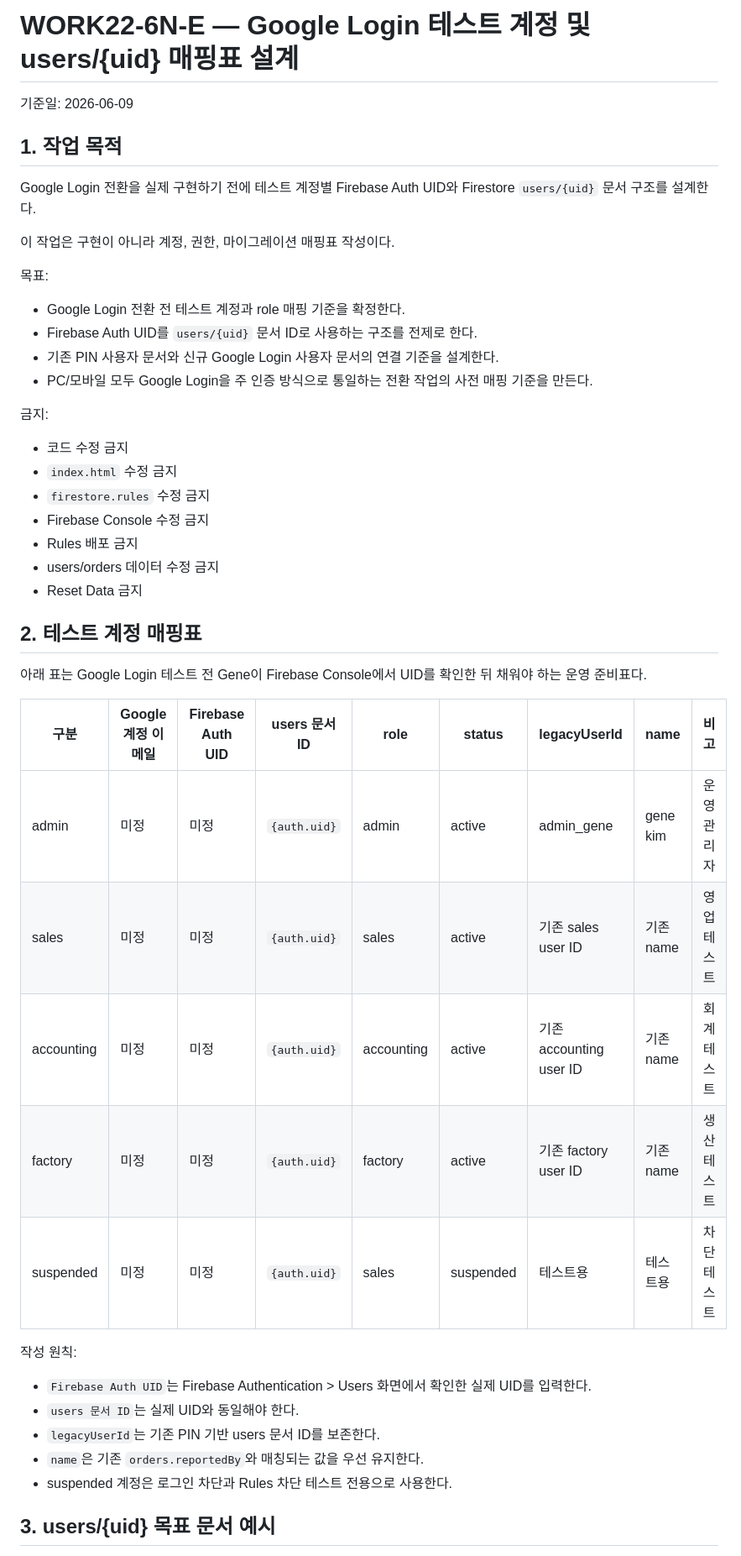
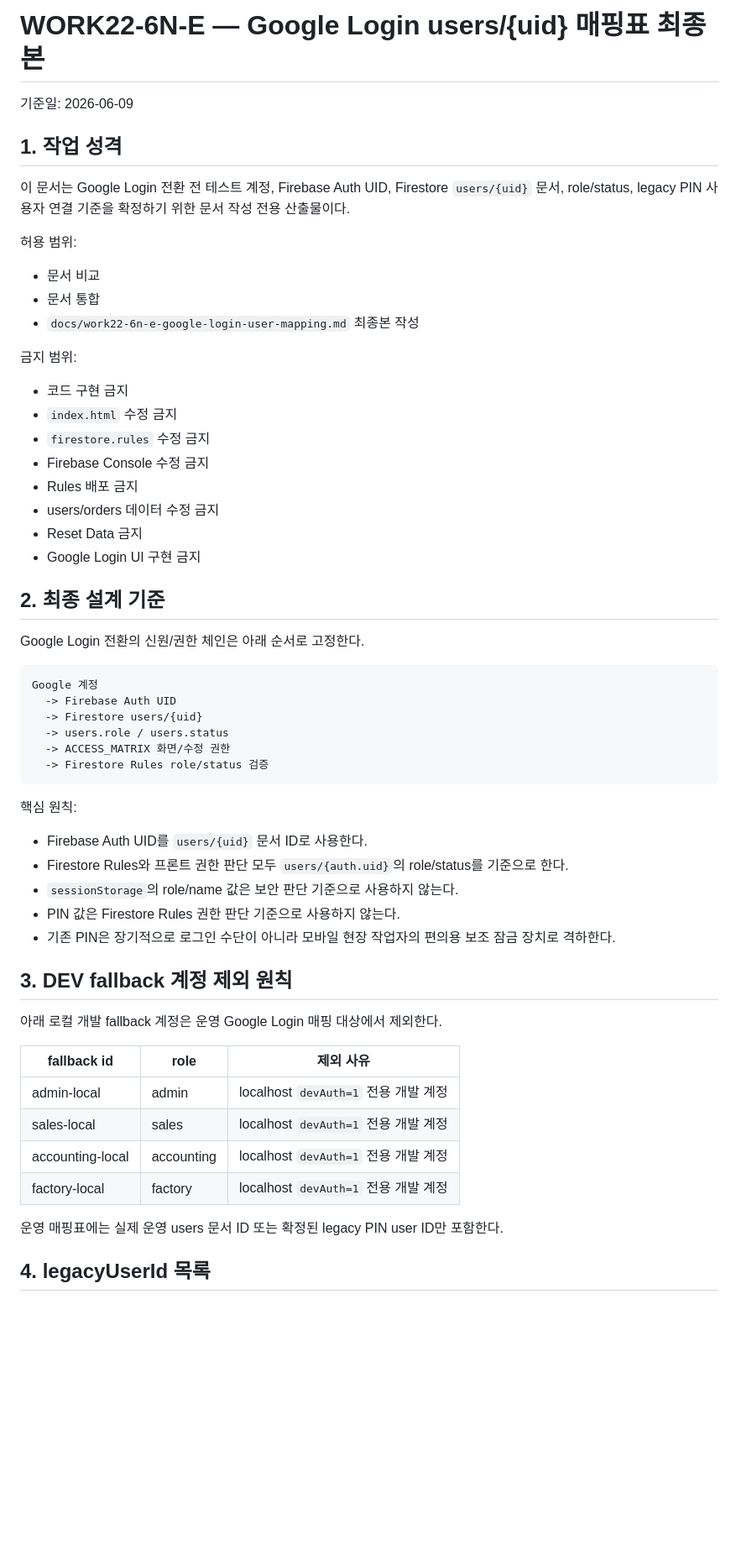
Before and after one commit to kimjinman3187-dot/jinmankim, a Markdown page: docs/work22-6n-e-google-login-user-mapping.md, the part around one of its changes. Shown at 84% size. Rendered like a GitHub page; blank space fills up the shorter version.

````diff
--- a/docs/work22-6n-e-google-login-user-mapping.md
+++ b/docs/work22-6n-e-google-login-user-mapping.md
@@ -1,48 +1,61 @@
-# WORK22-6N-E — Google Login 테스트 계정 및 users/{uid} 매핑표 설계
+# WORK22-6N-E — Google Login users/{uid} 매핑표 최종본
 
 기준일: 2026-06-09
 
-## 1. 작업 목적
+## 1. 작업 성격
 
-Google Login 전환을 실제 구현하기 전에 테스트 계정별 Firebase Auth UID와 Firestore `users/{uid}` 문서 구조를 설계한다.
+이 문서는 Google Login 전환 전 테스트 계정, Firebase Auth UID, Firestore `users/{uid}` 문서, role/status, legacy PIN 사용자 연결 기준을 확정하기 위한 문서 작성 전용 산출물이다.
 
-이 작업은 구현이 아니라 계정, 권한, 마이그레이션 매핑표 작성이다.
+허용 범위:
 
-목표:
+- 문서 비교
+- 문서 통합
+- `docs/work22-6n-e-google-login-user-mapping.md` 최종본 작성
 
-- Google Login 전환 전 테스트 계정과 role 매핑 기준을 확정한다.
-- Firebase Auth UID를 `users/{uid}` 문서 ID로 사용하는 구조를 전제로 한다.
-- 기존 PIN 사용자 문서와 신규 Google Login 사용자 문서의 연결 기준을 설계한다.
-- PC/모바일 모두 Google Login을 주 인증 방식으로 통일하는 전환 작업의 사전 매핑 기준을 만든다.
+금지 범위:
 
-금지:
-
-- 코드 수정 금지
+- 코드 구현 금지
 - `index.html` 수정 금지
 - `firestore.rules` 수정 금지
 - Firebase Console 수정 금지
 - Rules 배포 금지
 - users/orders 데이터 수정 금지
 - Reset Data 금지
+- Google Login UI 구현 금지
 
-## 2. 테스트 계정 매핑표
+## 2. 최종 설계 기준
 
-아래 표는 Google Login 테스트 전 Gene이 Firebase Console에서 UID를 확인한 뒤 채워야 하는 운영 준비표다.
+Google Login 전환의 신원/권한 체인은 아래 순서로 고정한다.
 
-| 구분 | Google 계정 이메일 | Firebase Auth UID | users 문서 ID | role | status | legacyUserId | name | 비고 |
-|---|---|---|---|---|---|---|---|---|
-| admin | 미정 | 미정 | `{auth.uid}` | admin | active | admin_gene | gene kim | 운영 관리자 |
-| sales | 미정 | 미정 | `{auth.uid}` | sales | active | 기존 sales user ID | 기존 name | 영업 테스트 |
-| accounting | 미정 | 미정 | `{auth.uid}` | accounting | active | 기존 accounting user ID | 기존 name | 회계 테스트 |
-| factory | 미정 | 미정 | `{auth.uid}` | factory | active | 기존 factory user ID | 기존 name | 생산 테스트 |
-| suspended | 미정 | 미정 | `{auth.uid}` | sales | suspended | 테스트용 | 테스트용 | 차단 테스트 |
+```text
+Google 계정
+  -> Firebase Auth UID
+  -> Firestore users/{uid}
+  -> users.role / users.status
+  -> ACCESS_MATRIX 화면/수정 권한
+  -> Firestore Rules role/status 검증
+```
 
-작성 원칙:
+핵심 원칙:
 
-- `Firebase Auth UID`는 Firebase Authentication > Users 화면에서 확인한 실제 UID를 입력한다.
-- `users 문서 ID`는 실제 UID와 동일해야 한다.
-- `legacyUserId`는 기존 PIN 기반 users 문서 ID를 보존한다.
-- `name`은 기존 `orders.reportedBy`와 매칭되는 값을 우선 유지한다.
-- suspended 계정은 로그인 차단과 Rules 차단 테스트 전용으로 사용한다.
+- Firebase Auth UID를 `users/{uid}` 문서 ID로 사용한다.
+- Firestore Rules와 프론트 권한 판단 모두 `users/{auth.uid}`의 role/status를 기준으로 한다.
+- `sessionStorage`의 role/name 값은 보안 판단 기준으로 사용하지 않는다.
+- PIN 값은 Firestore Rules 권한 판단 기준으로 사용하지 않는다.
+- 기존 PIN은 장기적으로 로그인 수단이 아니라 모바일 현장 작업자의 편의용 보조 잠금 장치로 격하한다.
 
-## 3. users/{uid} 목표 문서 예시
+## 3. DEV fallback 계정 제외 원칙
+
+아래 로컬 개발 fallback 계정은 운영 Google Login 매핑 대상에서 제외한다.
+
+| fallback id | role | 제외 사유 |
+|---|---|---|
+| admin-local | admin | localhost `devAuth=1` 전용 개발 계정 |
+| sales-local | sales | localhost `devAuth=1` 전용 개발 계정 |
+| accounting-local | accounting | localhost `devAuth=1` 전용 개발 계정 |
+| factory-local | factory | localhost `devAuth=1` 전용 개발 계정 |
+
+운영 매핑표에는 실제 운영 users 문서 ID 또는 확정된 legacy PIN user ID만 포함한다.
+
+## 4. legacyUserId 목록
+
````
Also changed, not shown: other parts of docs/work22-6n-e-google-login-user-mapping.md (+191 -57 lines).
